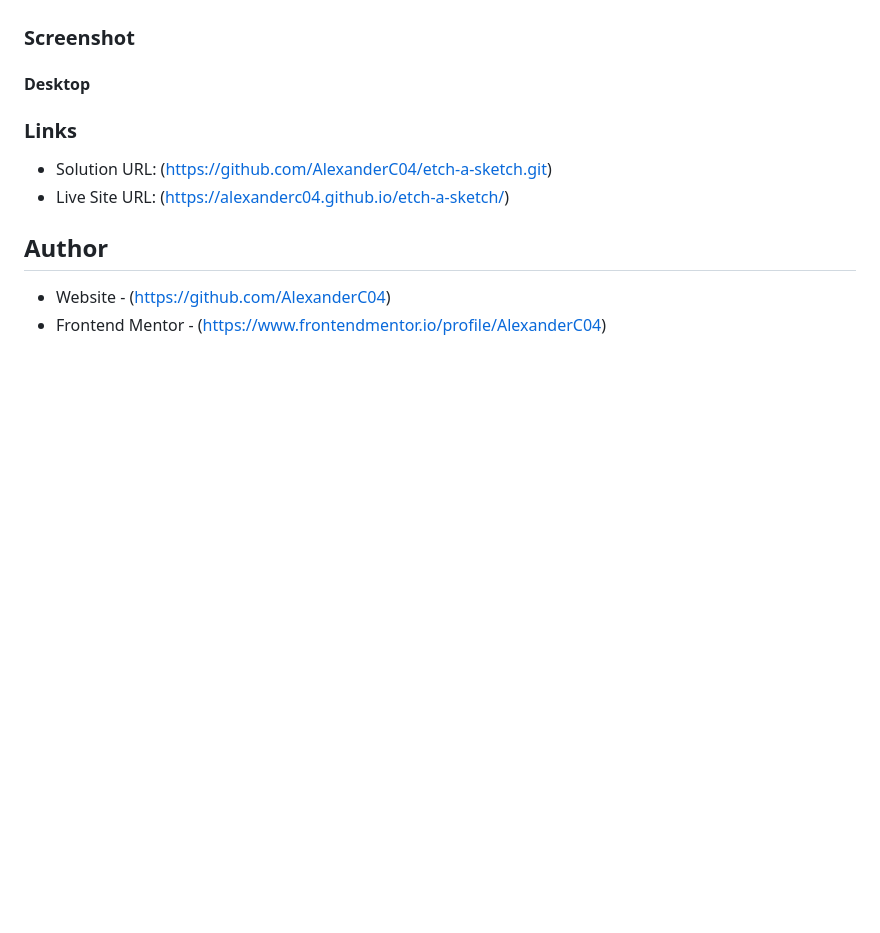
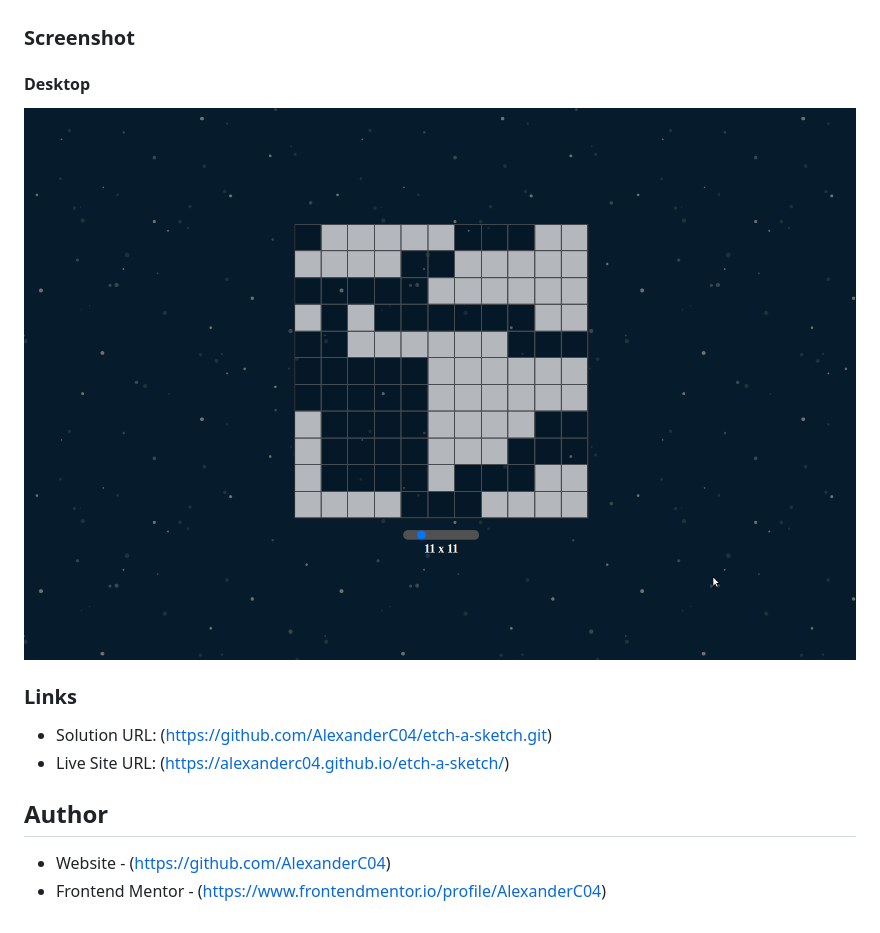
Before and after one commit to AlexanderC04/etch-a-sketch, a Markdown page: README.md, the part around the change. Drawn GitHub-style; pictures changed too: images/screenshotdesktop.png (added); blank space fills up the shorter version.

```diff
--- a/README.md
+++ b/README.md
@@ -12,6 +12,8 @@ This project should not be easy for you. You’ll probably have to Google freque
 
 #### Desktop
 
+![](./images/screenshotdesktop.png)
+
 ### Links
 
 - Solution URL: (https://github.com/AlexanderC04/etch-a-sketch.git)
```
Also changed, not shown: images/space_stars_static.png (added), 3 other files.
